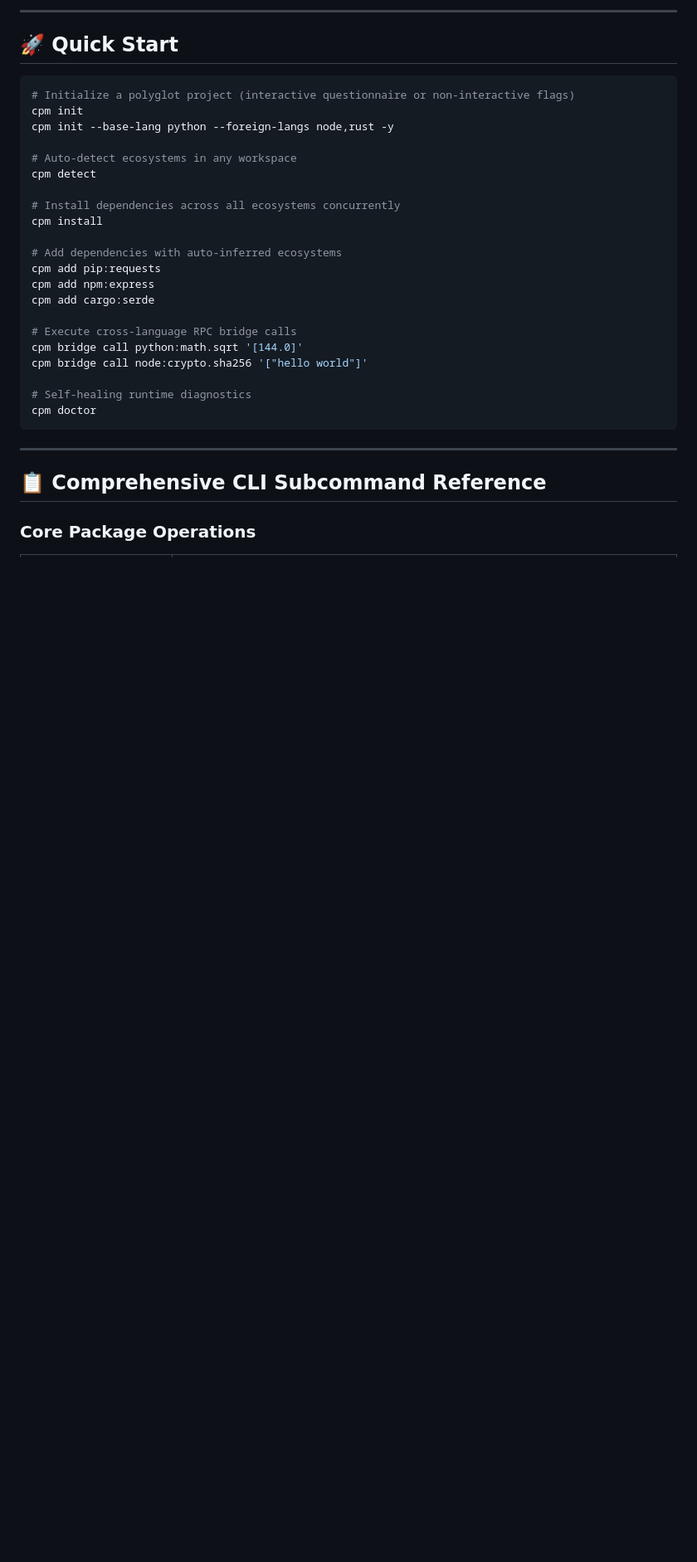
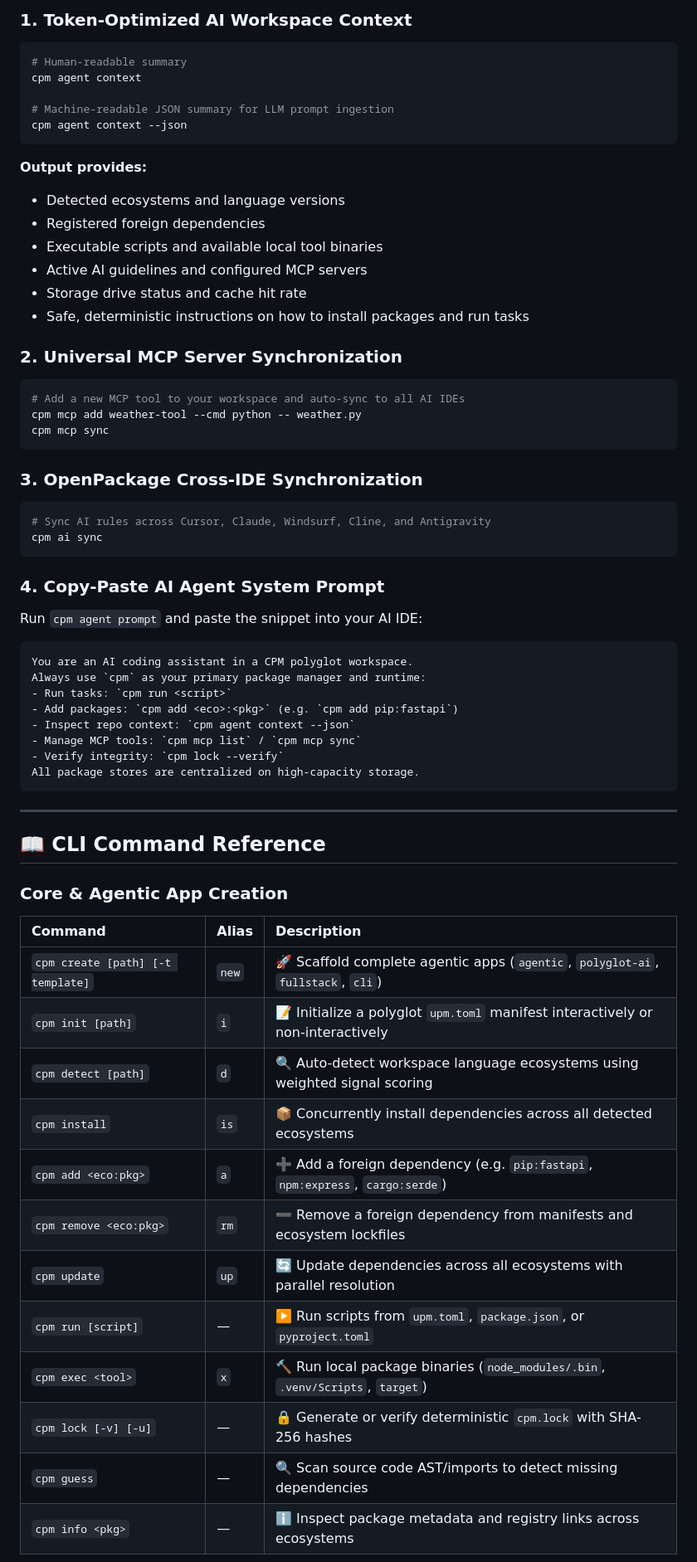
Before and after one commit to sachinjat2802/upm, a Markdown page: README.md, the part around one of its changes. Shown at 83% size. GitHub-like rendering; blank space fills up the shorter version.

Commit message:
docs: publish agentic era SDK manifesto, architecture diagrams, and exploration guide

````diff
--- a/README.md
+++ b/README.md
@@ -26,34 +120,63 @@ CPM (Cross-language Package Manager) is a polyglot package manager that **auto-d
 
----
+### 1. Token-Optimized AI Workspace Context
+```bash
+# Human-readable summary
+cpm agent context
 
-## 🚀 Quick Start
+# Machine-readable JSON summary for LLM prompt ingestion
+cpm agent context --json
+```
+**Output provides:**
+- Detected ecosystems and language versions
+- Registered foreign dependencies
+- Executable scripts and available local tool binaries
+- Active AI guidelines and configured MCP servers
+- Storage drive status and cache hit rate
+- Safe, deterministic instructions on how to install packages and run tasks
 
+### 2. Universal MCP Server Synchronization
 ```bash
-# Initialize a polyglot project (interactive questionnaire or non-interactive flags)
-cpm init
-cpm init --base-lang python --foreign-langs node,rust -y
+# Add a new MCP tool to your workspace and auto-sync to all AI IDEs
+cpm mcp add weather-tool --cmd python -- weather.py
+cpm mcp sync
+```
 
-# Auto-detect ecosystems in any workspace
-cpm detect
+### 3. OpenPackage Cross-IDE Synchronization
+```bash
+# Sync AI rules across Cursor, Claude, Windsurf, Cline, and Antigravity
+cpm ai sync
+```
 
-# Install dependencies across all ecosystems concurrently
-cpm install
-
-# Add dependencies with auto-inferred ecosystems
-cpm add pip:requests
-cpm add npm:express
-cpm add cargo:serde
-
-# Execute cross-language RPC bridge calls
-cpm bridge call python:math.sqrt '[144.0]'
-cpm bridge call node:crypto.sha256 '["hello world"]'
-
-# Self-healing runtime diagnostics
-cpm doctor
+### 4. Copy-Paste AI Agent System Prompt
+Run `cpm agent prompt` and paste the snippet into your AI IDE:
+```text
+You are an AI coding assistant in a CPM polyglot workspace.
+Always use `cpm` as your primary package manager and runtime:
+- Run tasks: `cpm run <script>`
+- Add packages: `cpm add <eco>:<pkg>` (e.g. `cpm add pip:fastapi`)
+- Inspect repo context: `cpm agent context --json`
+- Manage MCP tools: `cpm mcp list` / `cpm mcp sync`
+- Verify integrity: `cpm lock --verify`
+All package stores are centralized on high-capacity storage.
 ```
 
 ---
 
-## 📋 Comprehensive CLI Subcommand Reference
+## 📖 CLI Command Reference
 
-### Core Package Operations
+### Core & Agentic App Creation
+| Command | Alias | Description |
+| :--- | :--- | :--- |
+| `cpm create [path] [-t template]` | `new` | 🚀 Scaffold complete agentic apps (`agentic`, `polyglot-ai`, `fullstack`, `cli`) |
+| `cpm init [path]` | `i` | 📝 Initialize a polyglot `upm.toml` manifest interactively or non-interactively |
+| `cpm detect [path]` | `d` | 🔍 Auto-detect workspace language ecosystems using weighted signal scoring |
+| `cpm install` | `is` | 📦 Concurrently install dependencies across all detected ecosystems |
+| `cpm add <eco:pkg>` | `a` | ➕ Add a foreign dependency (e.g. `pip:fastapi`, `npm:express`, `cargo:serde`) |
+| `cpm remove <eco:pkg>` | `rm` | ➖ Remove a foreign dependency from manifests and ecosystem lockfiles |
+| `cpm update` | `up` | 🔄 Update dependencies across all ecosystems with parallel resolution |
+| `cpm run [script]` | — | ▶️ Run scripts from `upm.toml`, `package.json`, or `pyproject.toml` |
+| `cpm exec <tool>` | `x` | 🔨 Run local package binaries (`node_modules/.bin`, `.venv/Scripts`, `target`) |
+| `cpm lock [-v] [-u]` | — | 🔒 Generate or verify deterministic `cpm.lock` with SHA-256 hashes |
+| `cpm guess` | — | 🔍 Scan source code AST/imports to detect missing dependencies |
+| `cpm info <pkg>` | — | ℹ️ Inspect package metadata and registry links across ecosystems |
+
````
Also changed, not shown: other parts of README.md (+164 -93 lines), docs/EXPLORE.md (added, +254 -0 lines).
